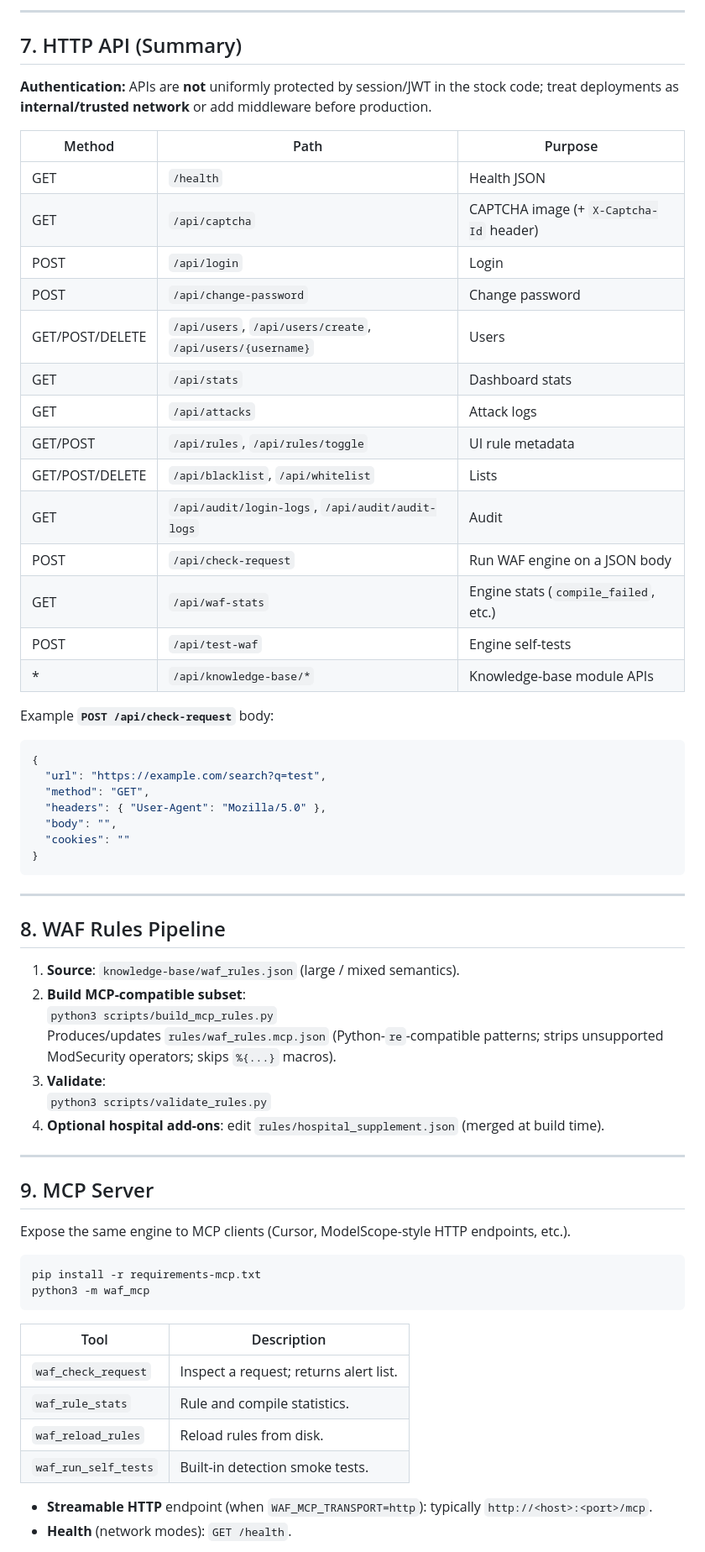
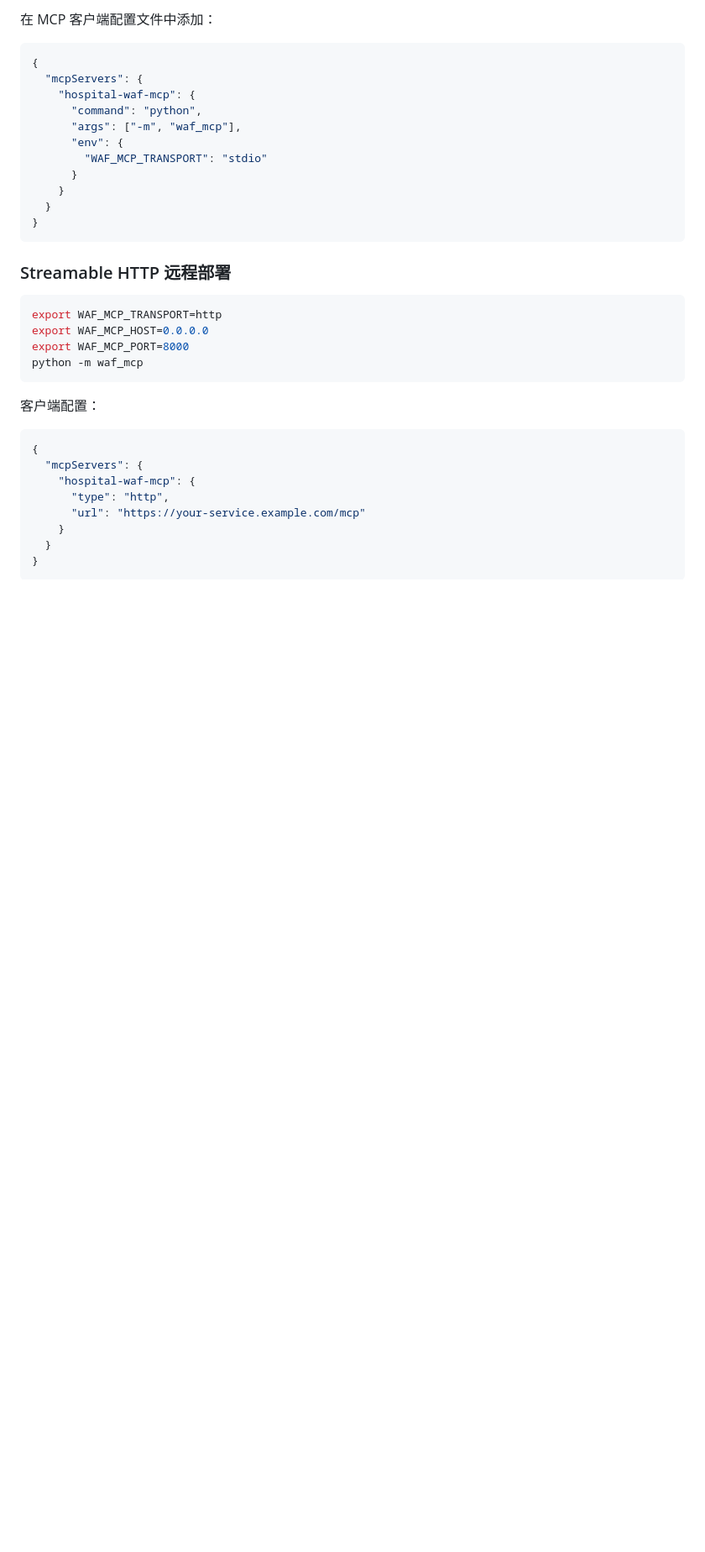
Before and after one commit to 12211725-star/hospital-waf-mcp, a Markdown page: README.md, the part around one of its changes. Shown at 84% size. Rendered like a GitHub page; blank space fills up the shorter version.

Commit message:
docs: 重写README添加魔搭所需的mcpServers配置块

````diff
--- a/README.md
+++ b/README.md
@@ -137,68 +36,38 @@ Or use `docker-compose.yml` / `Dockerfile` as shipped.
----
-
-## 7. HTTP API (Summary)
-
-**Authentication:** APIs are **not** uniformly protected by session/JWT in the stock code; treat deployments as **internal/trusted network** or add middleware before production.
-
-| Method | Path | Purpose |
-|--------|------|---------|
-| GET | `/health` | Health JSON |
-| GET | `/api/captcha` | CAPTCHA image (+ `X-Captcha-Id` header) |
-| POST | `/api/login` | Login |
-| POST | `/api/change-password` | Change password |
-| GET/POST/DELETE | `/api/users`, `/api/users/create`, `/api/users/{username}` | Users |
-| GET | `/api/stats` | Dashboard stats |
-| GET | `/api/attacks` | Attack logs |
-| GET/POST | `/api/rules`, `/api/rules/toggle` | UI rule metadata |
-| GET/POST/DELETE | `/api/blacklist`, `/api/whitelist` | Lists |
-| GET | `/api/audit/login-logs`, `/api/audit/audit-logs` | Audit |
-| POST | `/api/check-request` | Run WAF engine on a JSON body |
-| GET | `/api/waf-stats` | Engine stats (`compile_failed`, etc.) |
-| POST | `/api/test-waf` | Engine self-tests |
-| * | `/api/knowledge-base/*` | Knowledge-base module APIs |
-
-Example **`POST /api/check-request`** body:
+在 MCP 客户端配置文件中添加：
 
 ```json
 {
-  "url": "https://example.com/search?q=test",
-  "method": "GET",
-  "headers": { "User-Agent": "Mozilla/5.0" },
-  "body": "",
-  "cookies": ""
+  "mcpServers": {
+    "hospital-waf-mcp": {
+      "command": "python",
+      "args": ["-m", "waf_mcp"],
+      "env": {
+        "WAF_MCP_TRANSPORT": "stdio"
+      }
+    }
+  }
 }
 ```
 
----
-
-## 8. WAF Rules Pipeline
-
-1. **Source**: `knowledge-base/waf_rules.json` (large / mixed semantics).
-2. **Build MCP-compatible subset**:
-   `python3 scripts/build_mcp_rules.py`
-   Produces/updates `rules/waf_rules.mcp.json` (Python-`re`-compatible patterns; strips unsupported ModSecurity operators; skips `%{...}` macros).
-3. **Validate**:
-   `python3 scripts/validate_rules.py`
-4. **Optional hospital add-ons**: edit `rules/hospital_supplement.json` (merged at build time).
-
----
-
-## 9. MCP Server
-
-Expose the same engine to MCP clients (Cursor, ModelScope-style HTTP endpoints, etc.).
+### Streamable HTTP 远程部署
 
 ```bash
-pip install -r requirements-mcp.txt
-python3 -m waf_mcp
+export WAF_MCP_TRANSPORT=http
+export WAF_MCP_HOST=0.0.0.0
+export WAF_MCP_PORT=8000
+python -m waf_mcp
 ```
 
-| Tool | Description |
-|------|-------------|
-| `waf_check_request` | Inspect a request; returns alert list. |
-| `waf_rule_stats` | Rule and compile statistics. |
-| `waf_reload_rules` | Reload rules from disk. |
-| `waf_run_self_tests` | Built-in detection smoke tests. |
+客户端配置：
 
-- **Streamable HTTP** endpoint (when `WAF_MCP_TRANSPORT=http`): typically `http://<host>:<port>/mcp`.
-- **Health** (network modes): `GET /health`.
+```json
+{
+  "mcpServers": {
+    "hospital-waf-mcp": {
+      "type": "http",
+      "url": "https://your-service.example.com/mcp"
+    }
+  }
+}
+```
 
````
Also changed, not shown: other parts of README.md (+189 -161 lines).
